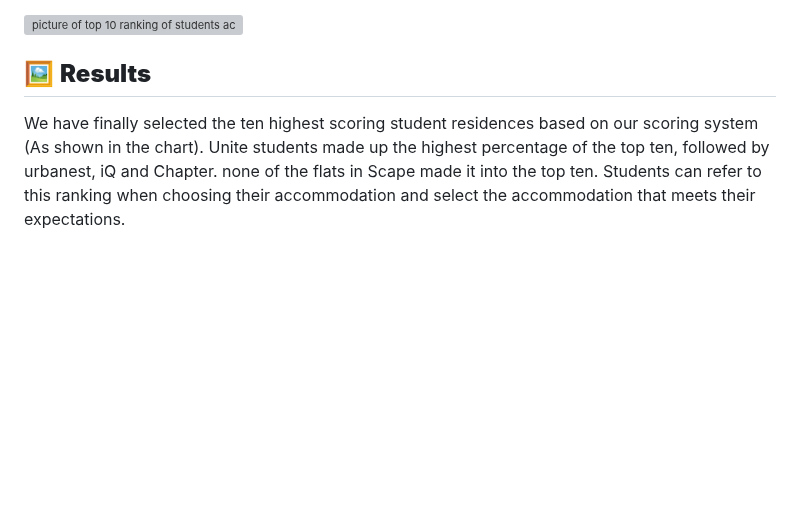
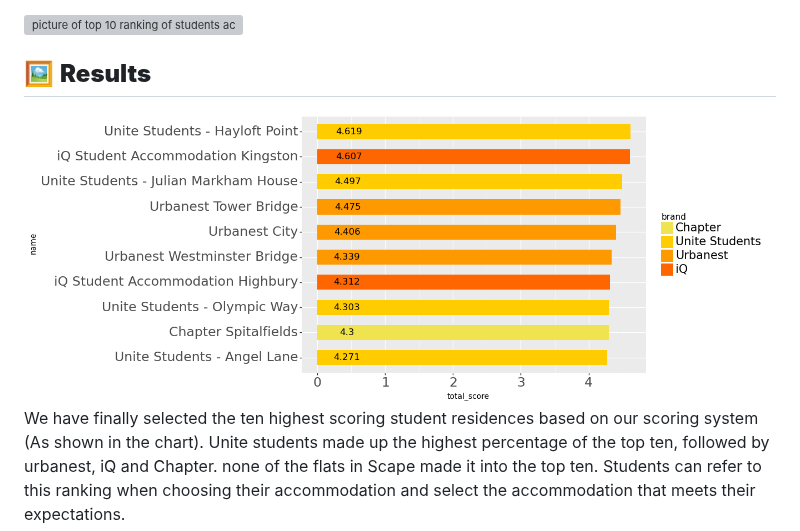
Before and after one commit to Judy-45/LSE-DS105-Data-Dwelling-Detectives, a Markdown page: index.md, the part around the change. Drawn GitHub-style; blank space fills up the shorter version; grey boxes are pictures that could not be loaded.

```diff
--- a/index.md
+++ b/index.md
@@ -145,7 +145,7 @@ The 'Scape' brand has the highest median (55), indicating a potentially higher n
 
 
 ## 🖼️ **Results**
-
+![top 10 dorm ranking](https://github.com/Judy-45/LSE-DS105-Data-Dwelling-Detectives/blob/3007ba2a202394fe664f8280a34bf4bd1968b245/figures/top%2010%20dorm%20ranking.jpg)
 We have finally selected the ten highest scoring student residences based on our scoring system (As shown in the chart). Unite students made up the highest percentage of the top ten, followed by urbanest, iQ and Chapter. none of the flats in Scape made it into the top ten. Students can refer to this ranking when choosing their accommodation and select the accommodation that meets their expectations.
 ### **top 5 according to scoring system**
 ### **last 5 according to scoring system**
```
